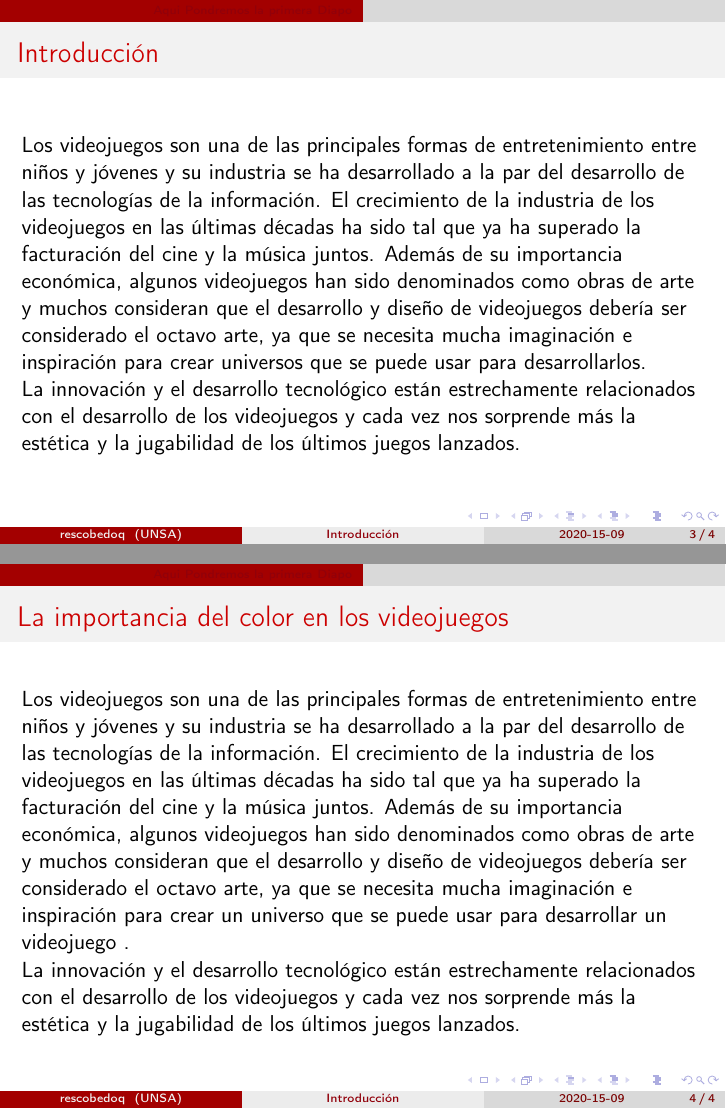
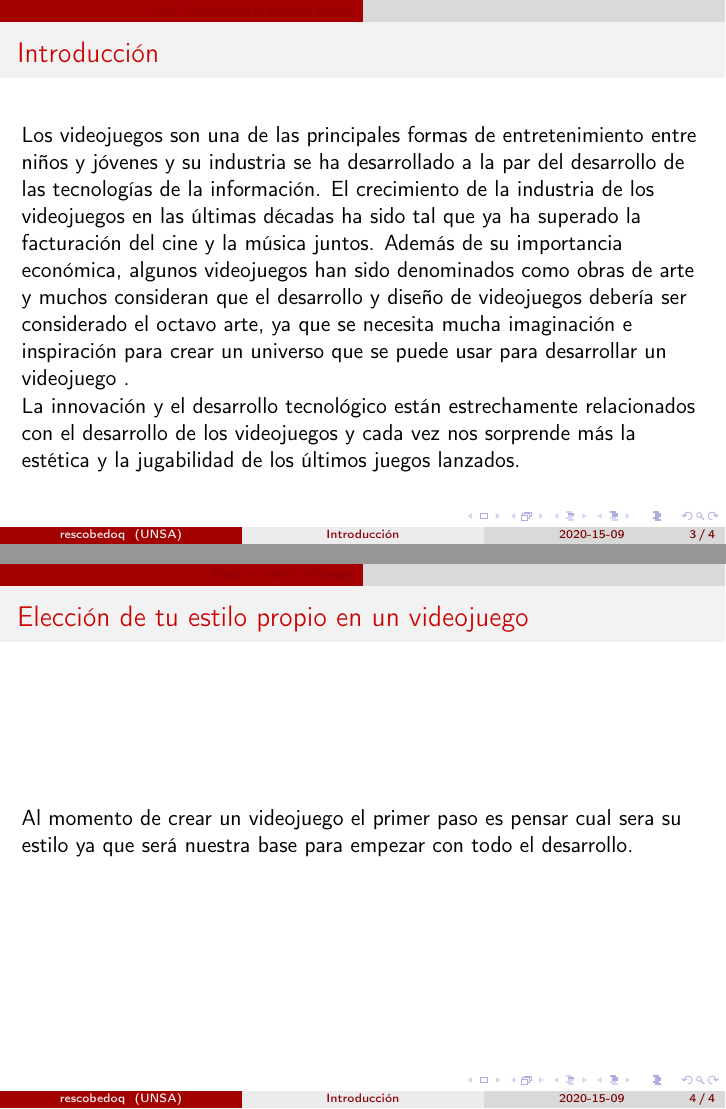
Before and after one commit to rony0025/ihc, LaTeX slides (examen-01/examen-01.tex): pages 3 and 4 of 4, joined at a grey line. Compiled offline with pdfLaTeX.

Commit message:
Mi diapo eleccion de estilo

```diff
--- a/examen-01/examen-01.tex
+++ b/examen-01/examen-01.tex
@@ -87,18 +87,17 @@ San Agustin National University of Arequipa
 \section{Aqui Pondremos la primera Diapo}
 \begin{frame}
 \frametitle{Introducción}
-Los videojuegos son una de las principales formas de entretenimiento entre niños y jóvenes y su industria se ha desarrollado a la par del desarrollo de las tecnologías de la información. El crecimiento de la industria de los videojuegos en las últimas décadas ha sido tal que ya ha superado la facturación del cine y la música juntos. Además de su importancia económica, algunos videojuegos han sido denominados como obras de arte y muchos consideran que el desarrollo y diseño de videojuegos debería ser considerado el octavo arte, ya que se necesita mucha imaginación e inspiración para crear universos que se puede usar para desarrollarlos.
-
-La innovación y el desarrollo tecnológico están estrechamente relacionados con el desarrollo de los videojuegos y cada vez nos sorprende más la estética y la jugabilidad de los últimos juegos lanzados.
-
-\end{frame}
-
-\begin{frame}
-\frametitle{La importancia del color en los videojuegos}
 Los videojuegos son una de las principales formas de entretenimiento entre niños y jóvenes y su industria se ha desarrollado a la par del desarrollo de las tecnologías de la información. El crecimiento de la industria de los videojuegos en las últimas décadas ha sido tal que ya ha superado la facturación del cine y la música juntos. Además de su importancia económica, algunos videojuegos han sido denominados como obras de arte y muchos consideran que el desarrollo y diseño de videojuegos debería ser considerado el octavo arte, ya que se necesita mucha imaginación e inspiración para crear un universo que se puede usar para desarrollar un videojuego .
 
 La innovación y el desarrollo tecnológico están estrechamente relacionados con el desarrollo de los videojuegos y cada vez nos sorprende más la estética y la jugabilidad de los últimos juegos lanzados.
 
 \end{frame}
 
+\section{Elegir el estilo del juego}
+\begin{frame}
+\frametitle{Elección de tu estilo propio en un videojuego}
+Al momento de crear un videojuego el primer paso es pensar cual sera su estilo ya que será nuestra base para empezar con todo el desarrollo.
+\end{frame}
+
+
 \end{document}
```
